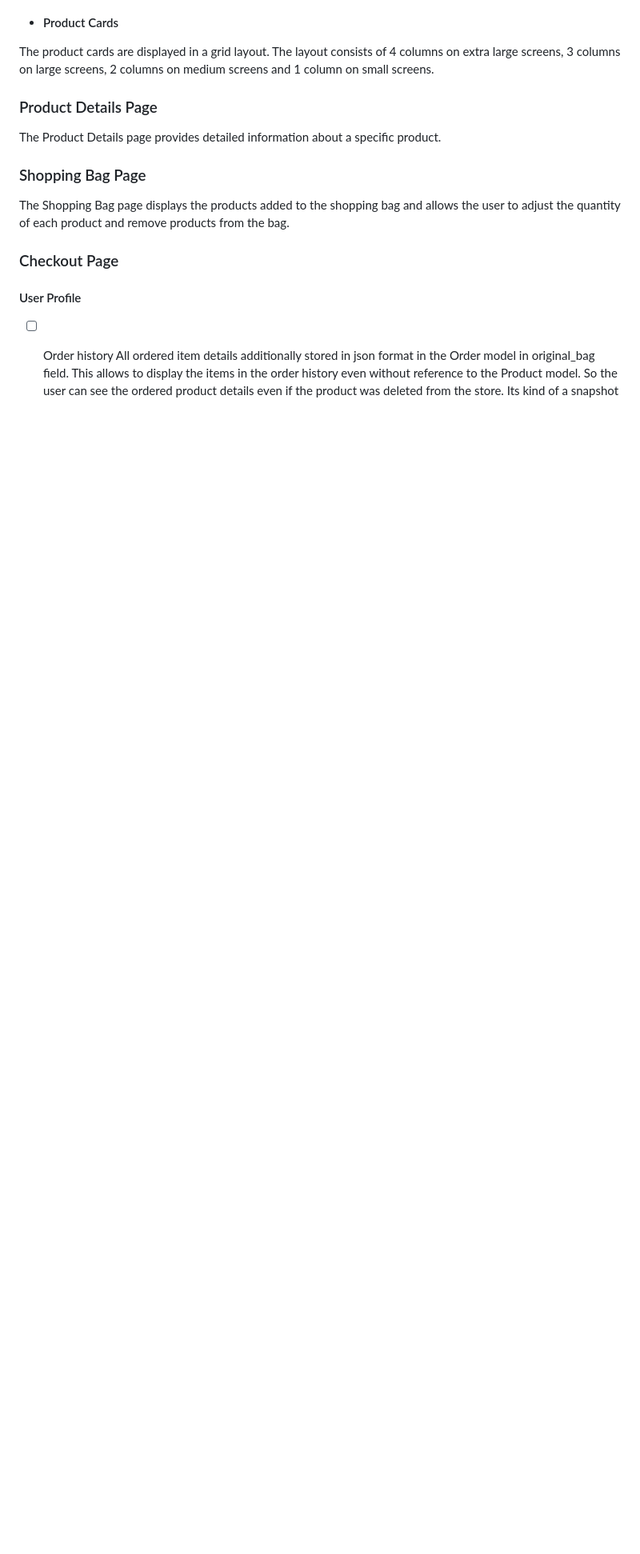
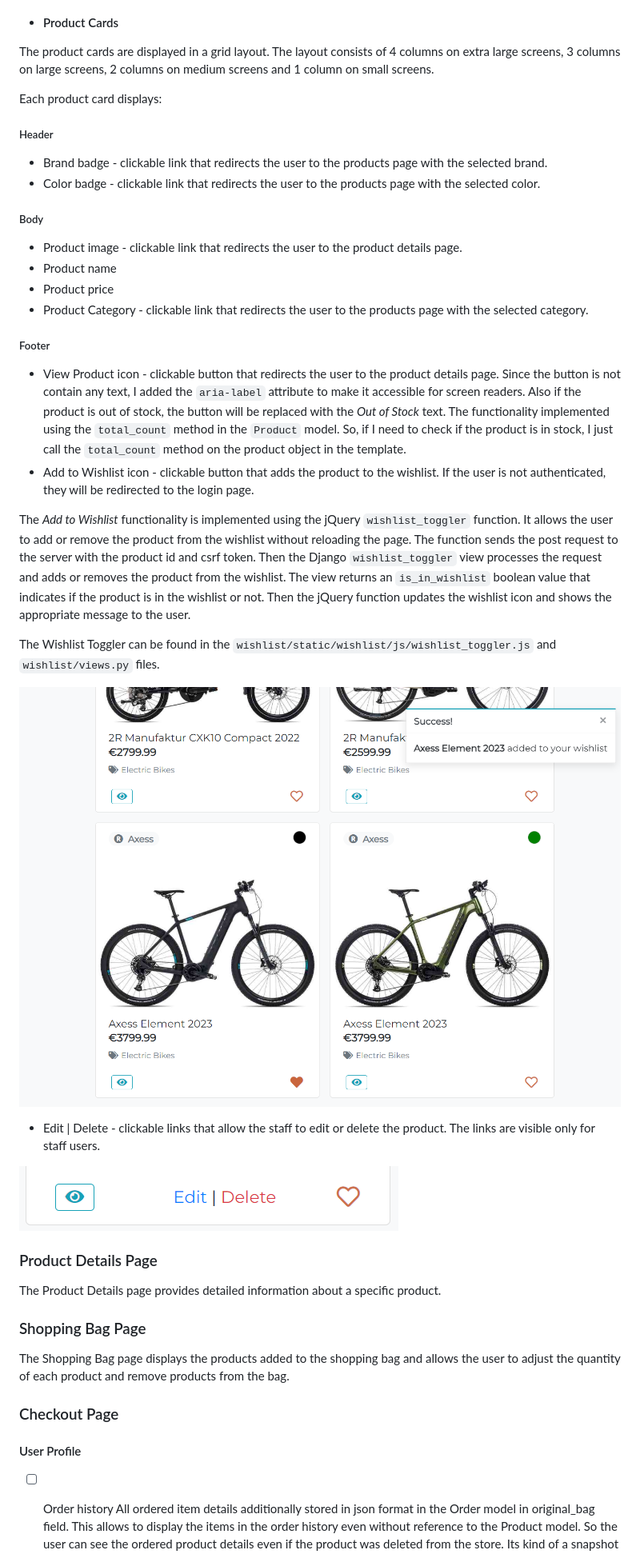
Before and after one commit to FlashDrag/cyclebay, a Markdown page: README.md, the part around the change printed below. Shown: that part at 80% size. GitHub-like rendering; pictures changed too: docs/images/features/edit-delete.png (added), docs/images/features/wishlist-toggler.png (added); blank space fills up the shorter version.

```diff
--- a/README.md
+++ b/README.md
@@ -442,6 +452,28 @@ If the search query is empty, the user will see the error message and all bikes
 - #### Product Cards
 The product cards are displayed in a grid layout. The layout consists of 4 columns on extra large screens, 3 columns on large screens, 2 columns on medium screens and 1 column on small screens.
 
+Each product card displays:
+##### Header
+- Brand badge - clickable link that redirects the user to the products page with the selected brand.
+- Color badge - clickable link that redirects the user to the products page with the selected color.
+##### Body
+- Product image - clickable link that redirects the user to the product details page.
+- Product name
+- Product price
+- Product Category - clickable link that redirects the user to the products page with the selected category.
+##### Footer
+- View Product icon - clickable button that redirects the user to the product details page. Since the button is not contain any text, I added the `aria-label` attribute to make it accessible for screen readers. Also if the product is out of stock, the button will be replaced with the *Out of Stock* text. The functionality implemented using the `total_count` method in the `Product` model. So, if I need to check if the product is in stock, I just call the `total_count` method on the product object in the template.
+- Add to Wishlist icon - clickable button that adds the product to the wishlist. If the user is not authenticated, they will be redirected to the login page.
+
+The *Add to Wishlist* functionality is implemented using the jQuery `wishlist_toggler` function. It allows the user to add or remove the product from the wishlist without reloading the page. The function sends the post request to the server with the product id and csrf token. Then the Django `wishlist_toggler` view processes the request and adds or removes the product from the wishlist. The view returns an `is_in_wishlist` boolean value that indicates if the product is in the wishlist or not. Then the jQuery function updates the wishlist icon and shows the appropriate message to the user.
+
+The Wishlist Toggler can be found in the `wishlist/static/wishlist/js/wishlist_toggler.js` and `wishlist/views.py` files.
+
+![wishlist toggler](docs/images/features/wishlist-toggler.png)
+
+- Edit | Delete - clickable links that allow the staff to edit or delete the product. The links are visible only for staff users.
+
+![edit delete](docs/images/features/edit-delete.png)
 
 ### Product Details Page
 The Product Details page provides detailed information about a specific product.
```
Also changed, not shown: other parts of README.md (+10 -0 lines), docs/images/features/wishlist-modal.png (added), docs/images/features/wishlist-removed.png (added), docs/images/features/wishlist.png (added), 2 other files.
